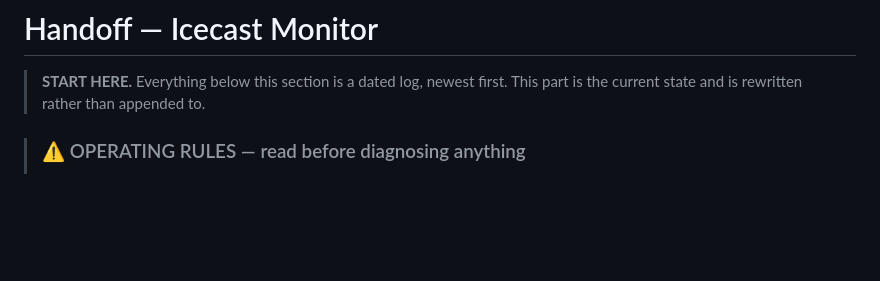
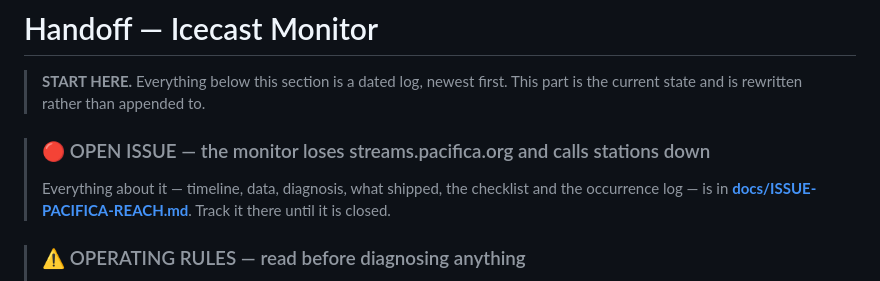
Before and after one commit to Catskill909/icecast-diagnotic, a Markdown page: HANDOFF.md, the part around the change. Rendered like a GitHub page; blank space fills up the shorter version.

Commit message:
docs: central tracking file for the Pacifica reach issue
Co-Authored-By: Claude Opus 5 <noreply@anthropic.com>

```diff
--- a/HANDOFF.md
+++ b/HANDOFF.md
@@ -2,6 +2,11 @@
 
 > **START HERE.** Everything below this section is a dated log, newest first.
 > This part is the current state and is rewritten rather than appended to.
+
+> ### 🔴 OPEN ISSUE — the monitor loses streams.pacifica.org and calls stations down
+> Everything about it — timeline, data, diagnosis, what shipped, the checklist
+> and the occurrence log — is in **[docs/ISSUE-PACIFICA-REACH.md](docs/ISSUE-PACIFICA-REACH.md)**.
+> Track it there until it is closed.
 
 > ### ⚠️ OPERATING RULES — read before diagnosing anything
 >
```
Also changed, not shown: docs/ISSUE-PACIFICA-REACH.md (added, +171 -0 lines).
